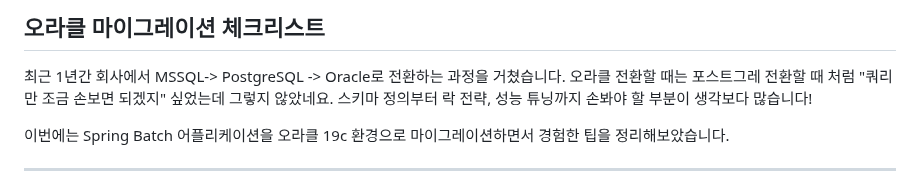
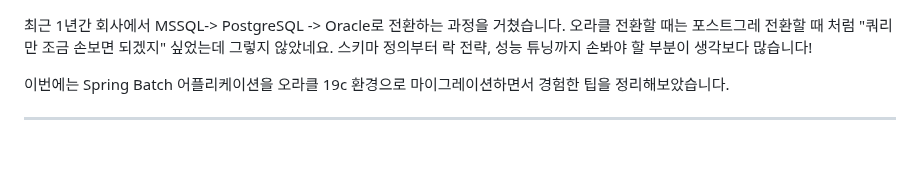
Before and after one commit to tinajeong/tinawiki, a Markdown page: posts/oracle-migration-checklist.md, the part around the change. GitHub-like rendering; blank space fills up the shorter version.

```diff
--- a/posts/oracle-migration-checklist.md
+++ b/posts/oracle-migration-checklist.md
@@ -1,5 +1,3 @@
-## 오라클 마이그레이션 체크리스트
-
 최근 1년간 회사에서 MSSQL-> PostgreSQL -> Oracle로 전환하는 과정을 거쳤습니다.
 오라클 전환할 때는 포스트그레 전환할 때 처럼 "쿼리만 조금 손보면 되겠지" 싶었는데 그렇지 않았네요. 스키마 정의부터 락 전략, 성능 튜닝까지 손봐야 할 부분이 생각보다 많습니다!
 
```
Also changed, not shown: posts/settlement-batch-optimization.md (+1 -2 lines).
